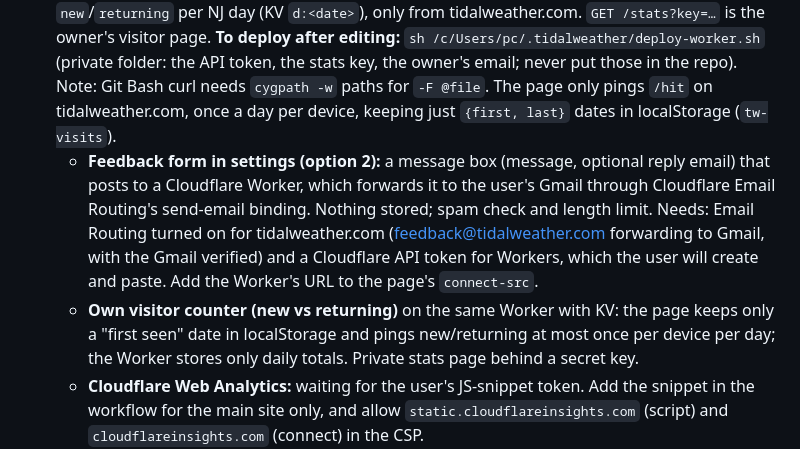
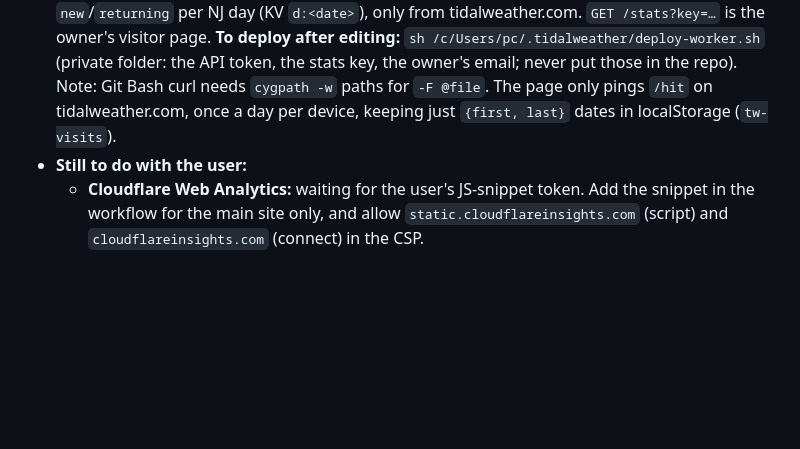
Before and after one commit to crestwind/WeatherTideDisplay, a Markdown page: DEVELOPER-NOTES.md, the part around the change. Drawn GitHub-style; blank space fills up the shorter version.

Commit message:
Notes: mark the feedback form and visitor counter as built
Co-Authored-By: Claude Opus 5.5 <noreply@anthropic.com>
Claude-Session: https://claude.ai/code/session_01NFfGA2GvUYN7iHi9jZZJTt

```diff
--- a/DEVELOPER-NOTES.md
+++ b/DEVELOPER-NOTES.md
@@ -103,8 +103,7 @@ Built the display, the animated backgrounds, alerts (NWS, USGS, FEMA, NJ), the a
 ## Ideas not done yet
 
 - **Cloudflare Worker (built 2026-10-28):** `worker/worker.js`, deployed as `tidal-weather` at https://tidal-weather.tidalweather.workers.dev (account cd82326d10ee5b3c35553b1c0589733c, KV namespace `tidal-weather-counts` 219a1b4ae1b24ae8a084910a98bcaad1). `POST /feedback` emails the owner through the `send_email` binding from feedback@tidalweather.com (Email Routing; the destination address is verified in Cloudflare and set only at deploy time, as `TO`); a hidden `website` field traps robots; 40 messages a day max (KV `fb:<date>`). `POST /hit` counts `new`/`returning` per NJ day (KV `d:<date>`), only from tidalweather.com. `GET /stats?key=…` is the owner's visitor page. **To deploy after editing:** `sh /c/Users/pc/.tidalweather/deploy-worker.sh` (private folder: the API token, the stats key, the owner's email; never put those in the repo). Note: Git Bash curl needs `cygpath -w` paths for `-F @file`. The page only pings `/hit` on tidalweather.com, once a day per device, keeping just `{first, last}` dates in localStorage (`tw-visits`).
-  - **Feedback form in settings (option 2):** a message box (message, optional reply email) that posts to a Cloudflare Worker, which forwards it to the user's Gmail through Cloudflare Email Routing's send-email binding. Nothing stored; spam check and length limit. Needs: Email Routing turned on for tidalweather.com (feedback@tidalweather.com forwarding to Gmail, with the Gmail verified) and a Cloudflare API token for Workers, which the user will create and paste. Add the Worker's URL to the page's `connect-src`.
-  - **Own visitor counter (new vs returning)** on the same Worker with KV: the page keeps only a "first seen" date in localStorage and pings new/returning at most once per device per day; the Worker stores only daily totals. Private stats page behind a secret key.
+- **Still to do with the user:**
   - **Cloudflare Web Analytics:** waiting for the user's JS-snippet token. Add the snippet in the workflow for the main site only, and allow `static.cloudflareinsights.com` (script) and `cloudflareinsights.com` (connect) in the CSP.
   - **Offered, not decided:** an Add-to-Home-Screen app icon (web app manifest, apple-touch-icon, standalone), and a Scriptable widget for iPhone/iPad (temperature, conditions, high/low, rain chance, next tides).
 - More ocean touches: a jumping fish or dolphins on nice days, a lighthouse beam at night.
```
